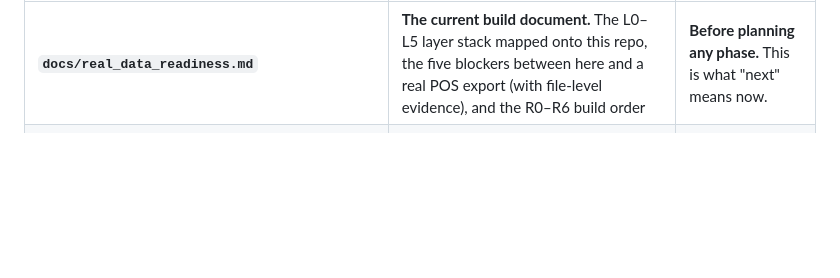
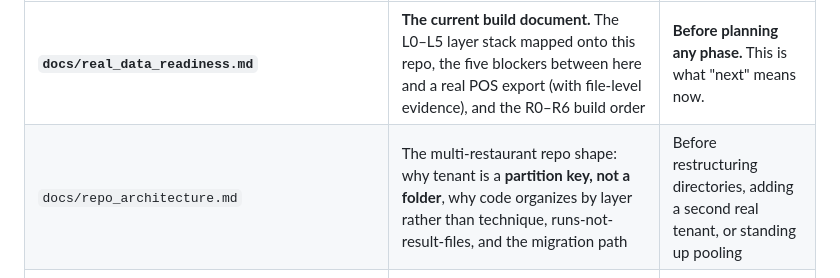
Before and after one commit to Jays-hub/oracle, a Markdown page: README.md, the part around the change. Rendered like a GitHub page; blank space fills up the shorter version.

```diff
--- a/README.md
+++ b/README.md
@@ -29,6 +29,7 @@ platform-level method/strategy in `docs/`, engine-specific theory in `forecastin
 | File | What it covers | When you need it |
 |---|---|---|
 | **`docs/real_data_readiness.md`** | **The current build document.** The L0–L5 layer stack mapped onto this repo, the five blockers between here and a real POS export (with file-level evidence), and the R0–R6 build order | **Before planning any phase.** This is what "next" means now. |
+| `docs/repo_architecture.md` | The multi-restaurant repo shape: why tenant is a **partition key, not a folder**, why code organizes by layer rather than technique, runs-not-result-files, and the migration path | Before restructuring directories, adding a second real tenant, or standing up pooling |
 | `docs/consulting_framework.md` | The method behind the 2026-08-13 pivot: the four buying triggers, techniques by trigger, the prerequisite stack, the entity-resolution roadmap, failure modes, and the short-term play book | The source document. Parts 3–5 are the load-bearing ones. |
 | `docs/learning_path.md` | The companion learning sequence — what to learn in what order, time-boxing CS and uncapping domain fluency | Planning your own study, and sanity-checking scope |
 | `docs/overview_and_method.md` | Project identity, strategic context, and **how comprehension works** (building and review are free; understanding is grown on a parallel `/learn` + `docs/mastery.md` spaced-repetition track that gates nothing) | First. Sets how the whole project is run. |
```
Also changed, not shown: docs/real_data_readiness.md (+5 -0 lines), docs/repo_architecture.md (added, +244 -0 lines).
